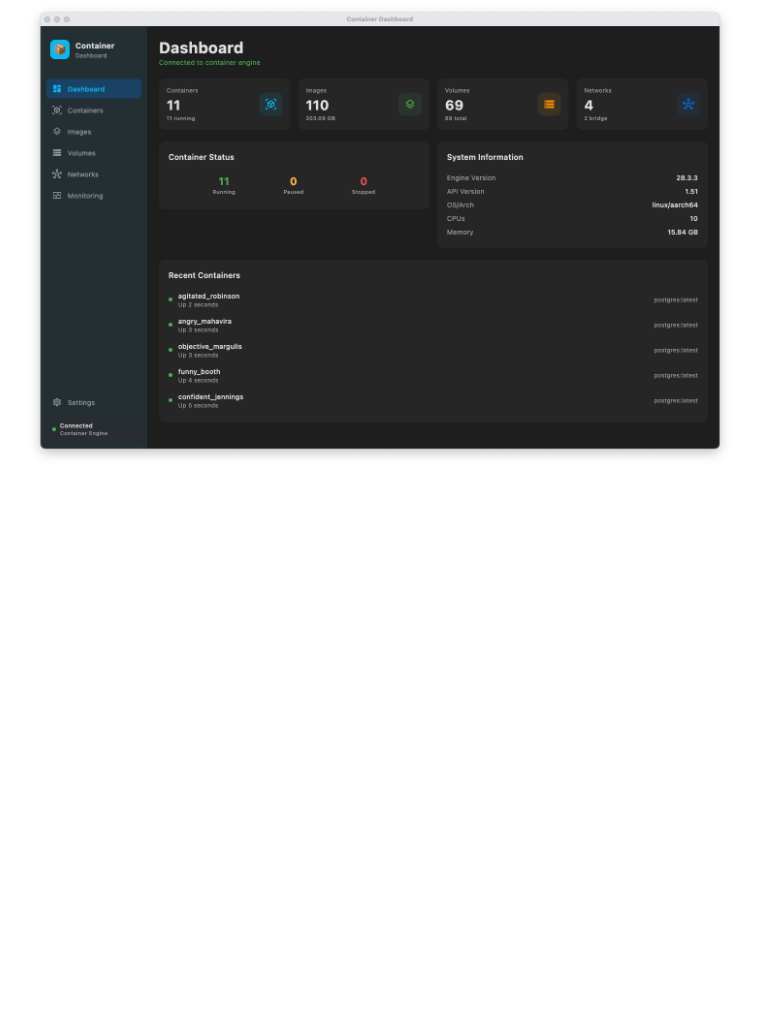
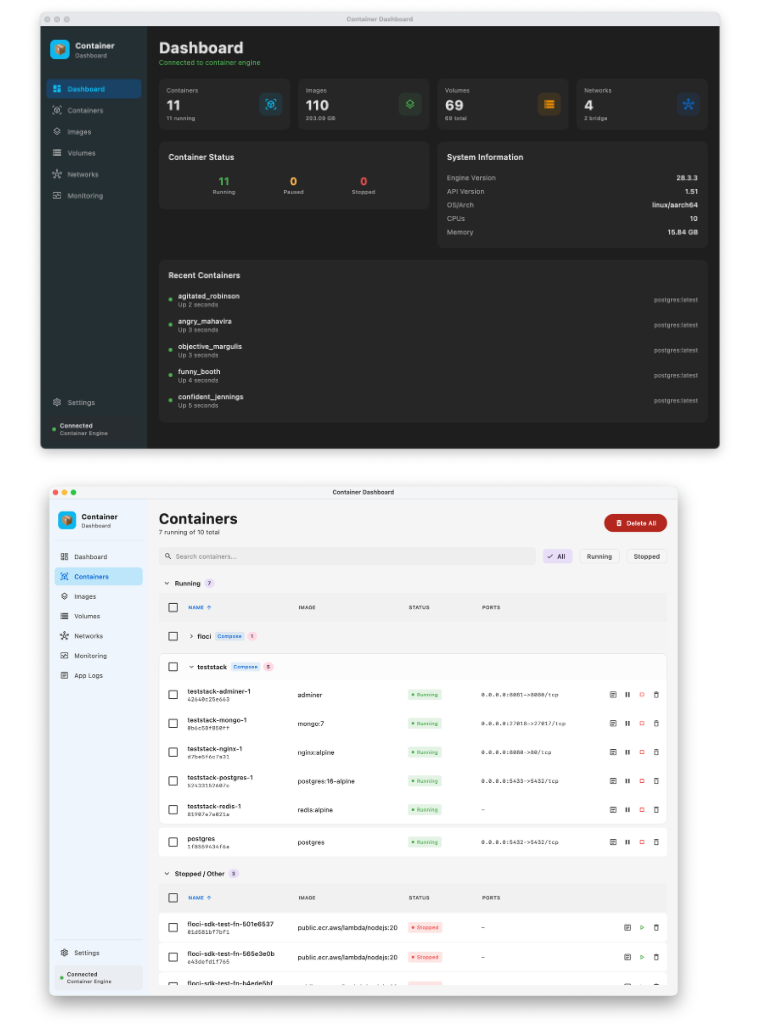
Before and after one commit to beytullah-gunduz/container-dashboard, a Markdown page: README.md, the part around the change. Drawn GitHub-style; pictures changed too: docs/containers_screen.png (added); blank space fills up the shorter version.

```diff
--- a/README.md
+++ b/README.md
@@ -22,6 +22,7 @@ The app have been done using Claude Opus 4.5 and 4.6.
 ## Screenshots
 
 ![Dashboard Screen](docs/dashboard_screen.png)
+![Containers Screen](docs/containers_screen.png)
 ![Monitoring Screen](docs/monitoring_screen.png)
 
 The application features :
```
Also changed, not shown: 2 other files.
